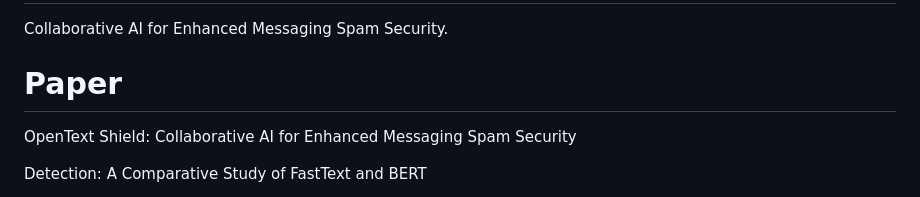
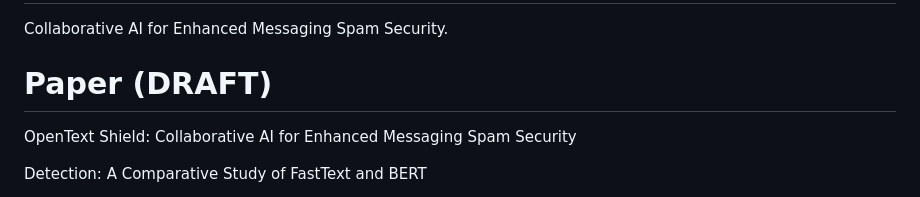
Before and after one commit to TelecomsXChangeAPi/OpenTextShield, a Markdown page: README.md, the part around the change. GitHub-like rendering.

Commit message:
Update README.md
Label change

```diff
--- a/README.md
+++ b/README.md
@@ -1,7 +1,7 @@
 # OpenTextShield
 Collaborative AI for Enhanced Messaging Spam Security.
 
-# Paper
+# Paper (DRAFT)
 
 
 OpenText Shield: Collaborative AI for Enhanced Messaging Spam Security
```
